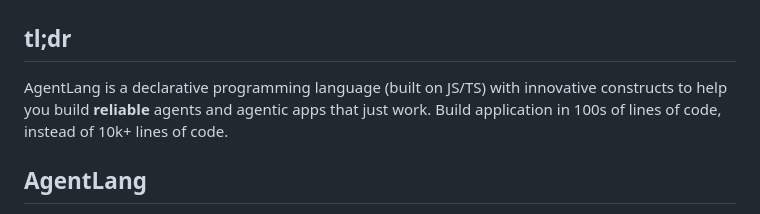
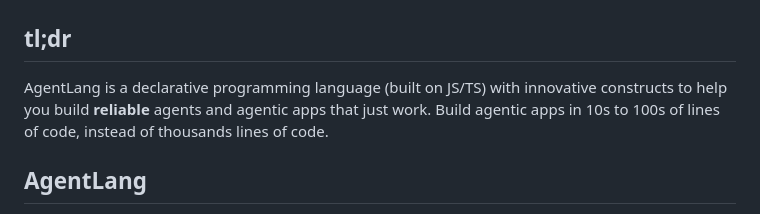
Before and after one commit to agentlang-ai/agentlang, a Markdown page: README.md, the part around the change. Drawn GitHub-style.

```diff
--- a/README.md
+++ b/README.md
@@ -23,7 +23,7 @@ Agentic Reliability Modeling - Build AI Agents that actually work!
 
 ## tl;dr
 
-AgentLang is a declarative programming language (built on JS/TS) with innovative constructs to help you build **reliable** agents and agentic apps that just work. Build application in 100s of lines of code, instead of 10k+ lines of code.
+AgentLang is a declarative programming language (built on JS/TS) with innovative constructs to help you build **reliable** agents and agentic apps that just work. Build agentic apps in 10s to 100s of lines of code, instead of thousands lines of code.
 
 ## AgentLang
 
```
